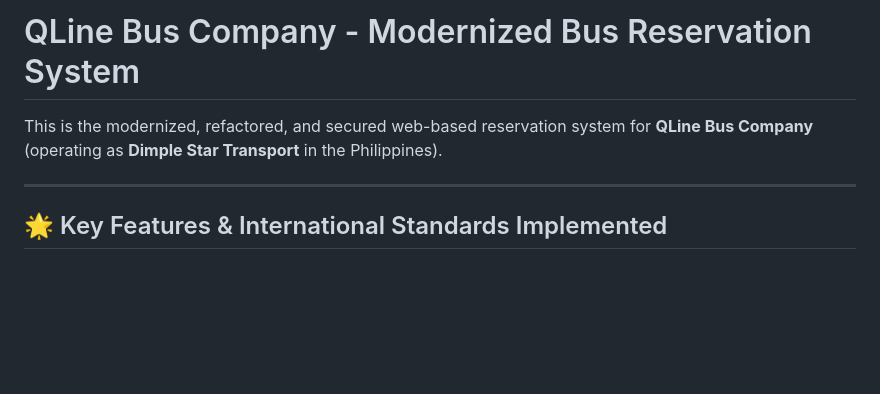
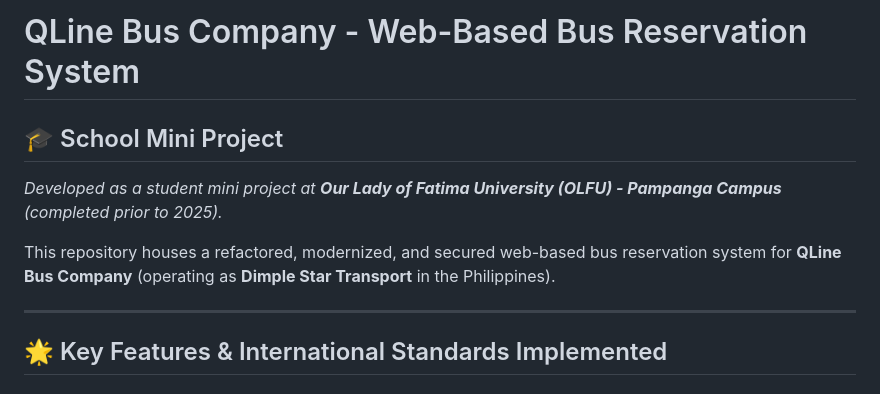
Before and after one commit to Heavens-c/QLINE-BUS-COMPANY-IN-PHILIPPINES, a Markdown page: README.md, the part around the change. Drawn GitHub-style; blank space fills up the shorter version.

Commit message:
Update README.md project context as OLFU student mini project

```diff
--- a/README.md
+++ b/README.md
@@ -1,6 +1,9 @@
-# QLine Bus Company - Modernized Bus Reservation System
+# QLine Bus Company - Web-Based Bus Reservation System
 
-This is the modernized, refactored, and secured web-based reservation system for **QLine Bus Company** (operating as **Dimple Star Transport** in the Philippines).
+## 🎓 School Mini Project
+*Developed as a student mini project at **Our Lady of Fatima University (OLFU) - Pampanga Campus** (completed prior to 2025).*
+
+This repository houses a refactored, modernized, and secured web-based bus reservation system for **QLine Bus Company** (operating as **Dimple Star Transport** in the Philippines).
 
 ---
 
```
